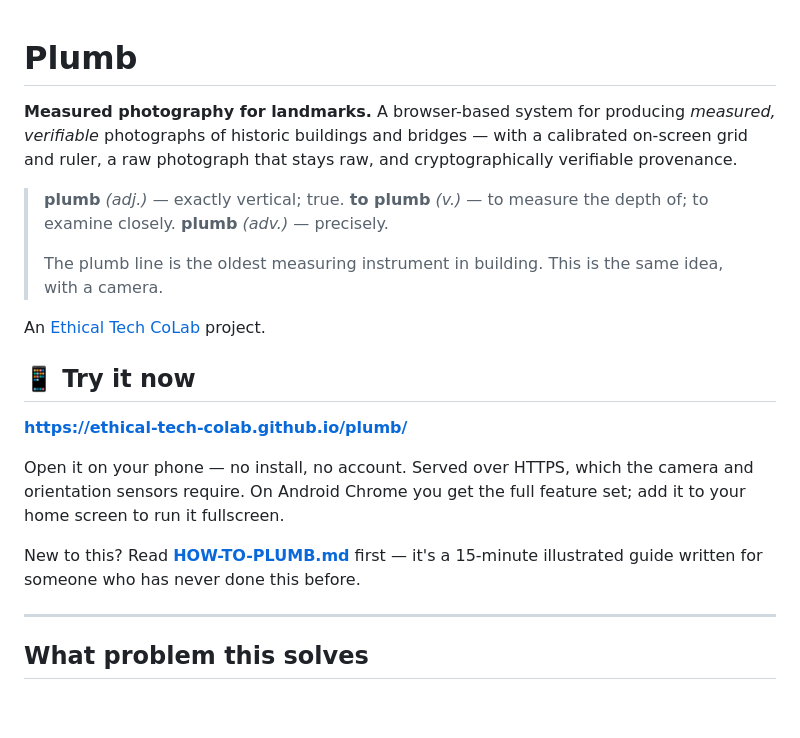
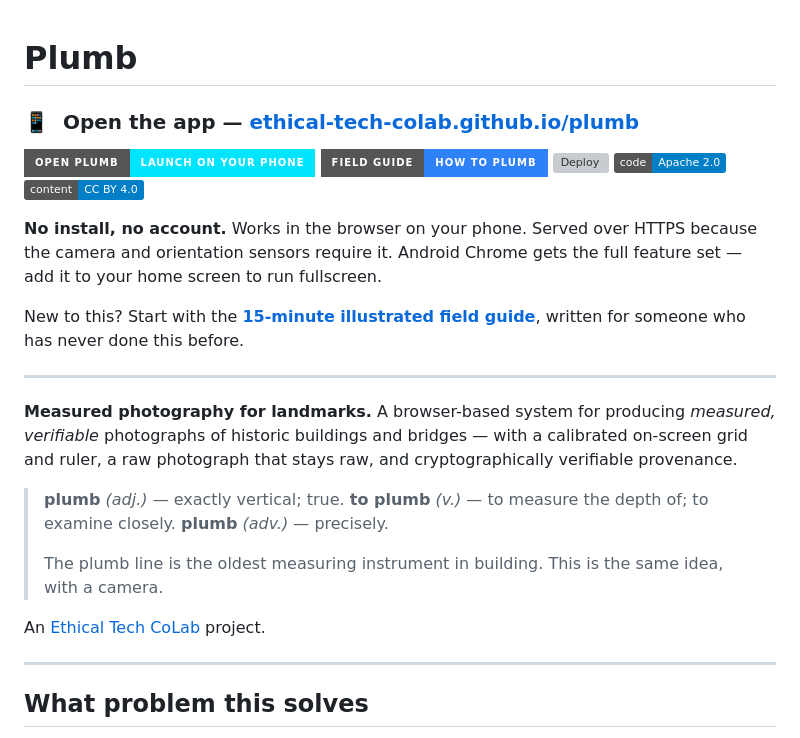
Before and after one commit to Ethical-Tech-CoLab/plumb, a Markdown page: README.md, the part around the change. Rendered like a GitHub page; badges without logos; blank space fills up the shorter version; grey boxes are pictures that could not be loaded.

Commit message:
Put the live app link at the top of the README
The public URL was buried below the description and the etymology block. A
visitor's first question is 'where do I try it', so the launch link, the field
guide link and the build status now sit directly under the title.

Co-authored-by: Copilot <223556219+Copilot@users.noreply.github.com>

```diff
--- a/README.md
+++ b/README.md
@@ -1,4 +1,21 @@
 # Plumb
+
+### 📱 &nbsp;Open the app — **[ethical-tech-colab.github.io/plumb](https://ethical-tech-colab.github.io/plumb/)**
+
+[![Open Plumb](https://img.shields.io/badge/Open_Plumb-Launch_on_your_phone-00e5ff?style=for-the-badge&logo=googlechrome&logoColor=white)](https://ethical-tech-colab.github.io/plumb/)
+[![Field guide](https://img.shields.io/badge/Field_guide-How_to_Plumb-2f81f7?style=for-the-badge)](HOW-TO-PLUMB.md)
+[![Deploy](https://github.com/Ethical-Tech-CoLab/plumb/actions/workflows/pages.yml/badge.svg)](https://github.com/Ethical-Tech-CoLab/plumb/actions/workflows/pages.yml)
+[![License](https://img.shields.io/badge/code-Apache_2.0-blue)](LICENSE)
+[![Content](https://img.shields.io/badge/content-CC_BY_4.0-blue)](LICENSE-CONTENT)
+
+**No install, no account.** Works in the browser on your phone. Served over HTTPS because the camera
+and orientation sensors require it. Android Chrome gets the full feature set — add it to your home
+screen to run fullscreen.
+
+New to this? Start with the **[15-minute illustrated field guide](HOW-TO-PLUMB.md)**, written for
+someone who has never done this before.
+
+---
 
 **Measured photography for landmarks.** A browser-based system for producing *measured, verifiable*
 photographs of historic buildings and bridges — with a calibrated on-screen grid and ruler, a raw
@@ -10,18 +27,7 @@ photograph that stays raw, and cryptographically verifiable provenance.
 >
 > The plumb line is the oldest measuring instrument in building. This is the same idea, with a camera.
 
-An [Ethical Tech CoLab](https://github.com/ethical-tech-colab) project.
-
-## 📱 Try it now
-
-**<https://ethical-tech-colab.github.io/plumb/>**
-
-Open it on your phone — no install, no account. Served over HTTPS, which the camera and
-orientation sensors require. On Android Chrome you get the full feature set; add it to your home
-screen to run it fullscreen.
-
-New to this? Read **[HOW-TO-PLUMB.md](HOW-TO-PLUMB.md)** first — it's a 15-minute illustrated guide
-written for someone who has never done this before.
+An [Ethical Tech CoLab](https://github.com/Ethical-Tech-CoLab) project.
 
 ---
 
```
